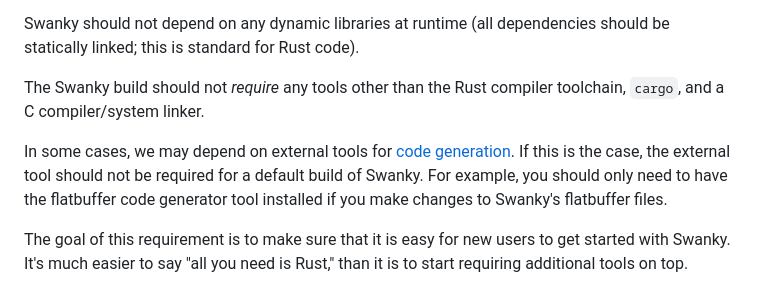
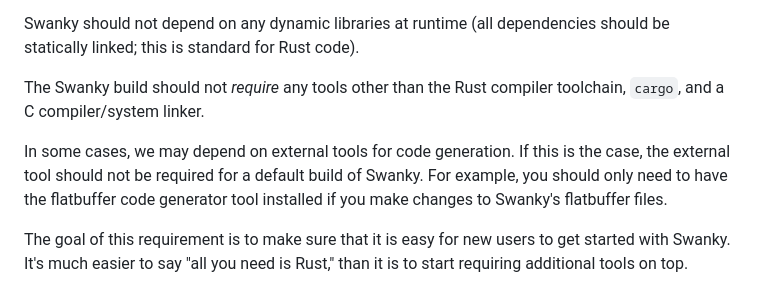
Before and after one commit to GaloisInc/swanky, a Markdown page: CONTRIBUTING.md, the part around the change. Rendered like a GitHub page.

Commit message:
Remove the other broken internal link.

```diff
--- a/CONTRIBUTING.md
+++ b/CONTRIBUTING.md
@@ -133,7 +133,7 @@ Swanky should not depend on any dynamic libraries at runtime (all dependencies s
 
 The Swanky build should not _require_ any tools other than the Rust compiler toolchain, `cargo`, and a C compiler/system linker.
 
-In some cases, we may depend on external tools for [code generation](#code-generation). If this is the case, the external tool should not be required for a default build of Swanky. For example, you should only need to have the flatbuffer code generator tool installed if you make changes to Swanky's flatbuffer files.
+In some cases, we may depend on external tools for code generation. If this is the case, the external tool should not be required for a default build of Swanky. For example, you should only need to have the flatbuffer code generator tool installed if you make changes to Swanky's flatbuffer files.
 
 The goal of this requirement is to make sure that it is easy for new users to get started with Swanky. It's much easier to say "all you need is Rust," than it is to start requiring additional tools on top.
 
```
